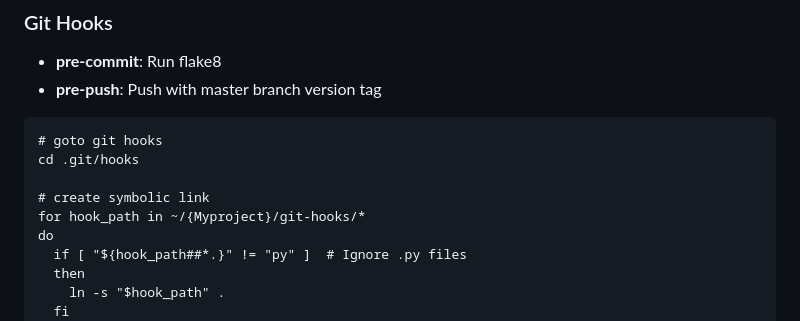
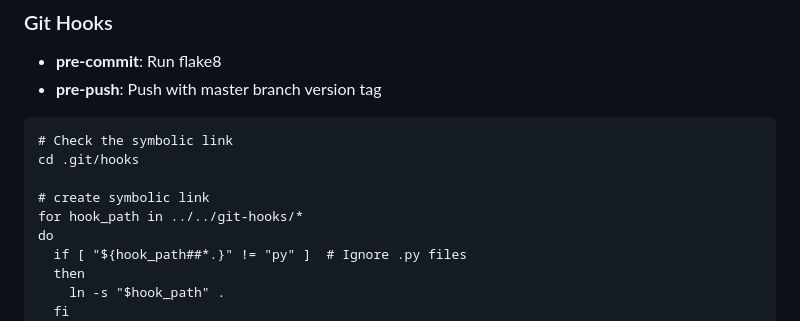
Before and after one commit to cwadven/checker, a Markdown page: README.md, the part around the change. GitHub-like rendering.

Commit message:
Feat: Fix readme
- Fix readme

````diff
--- a/README.md
+++ b/README.md
@@ -396,11 +396,11 @@ tail -f /tmp/log/django_commands.log
 - **pre-push**: Push with master branch version tag
 
 ```
-# goto git hooks
+# Check the symbolic link
 cd .git/hooks
 
 # create symbolic link
-for hook_path in ~/{Myproject}/git-hooks/*
+for hook_path in ../../git-hooks/*
 do
   if [ "${hook_path##*.}" != "py" ]  # Ignore .py files
   then
````
